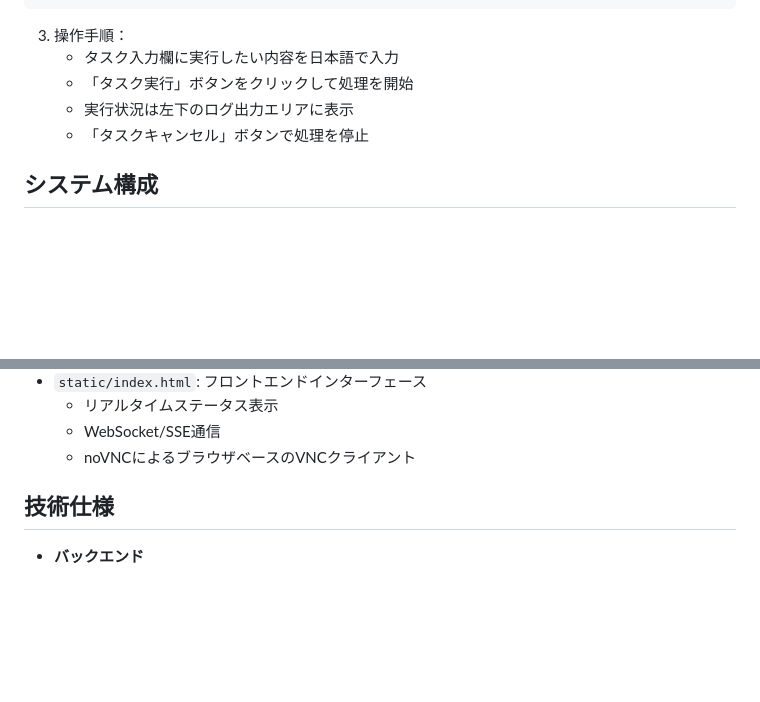
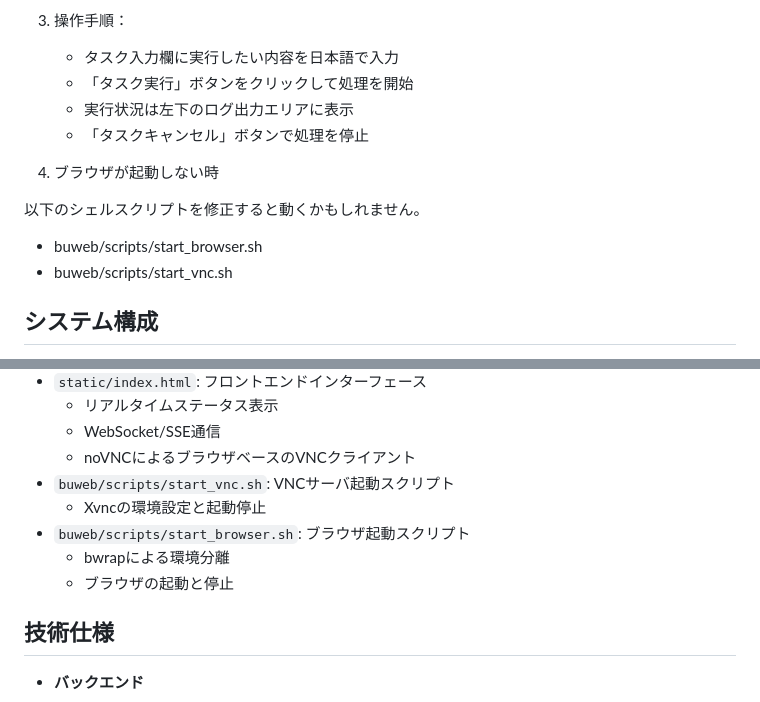
Before and after one commit to jayreddin/BrowserUseWeb, a Markdown page: README.md, 2 parts joined by grey strips. GitHub-like rendering; blank space fills up the shorter version.

```diff
--- a/README.md
+++ b/README.md
@@ -108,6 +114,12 @@ http://localhost:5000
    - 実行状況は左下のログ出力エリアに表示
    - 「タスクキャンセル」ボタンで処理を停止
 
+4. ブラウザが起動しない時
+
+以下のシェルスクリプトを修正すると動くかもしれません。
+- buweb/scripts/start_browser.sh
+- buweb/scripts/start_vnc.sh
+
 ## システム構成
 
 - `app.py`: Flaskアプリケーションのメインファイル
@@ -127,6 +139,11 @@ http://localhost:5000
   - リアルタイムステータス表示
   - WebSocket/SSE通信
   - noVNCによるブラウザベースのVNCクライアント
+- `buweb/scripts/start_vnc.sh`: VNCサーバ起動スクリプト
+  - Xvncの環境設定と起動停止
+- `buweb/scripts/start_browser.sh`: ブラウザ起動スクリプト
+  - bwrapによる環境分離
+  - ブラウザの起動と停止
 
 ## 技術仕様
 
```
Also changed, not shown: other parts of README.md (+15 -23 lines).
